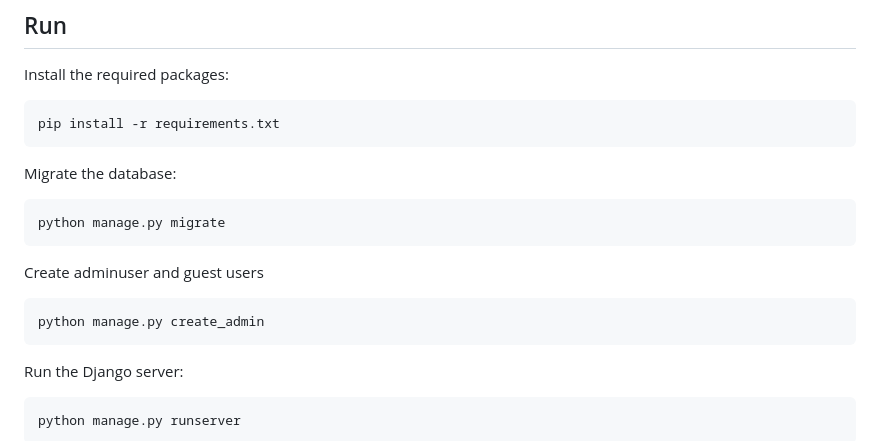
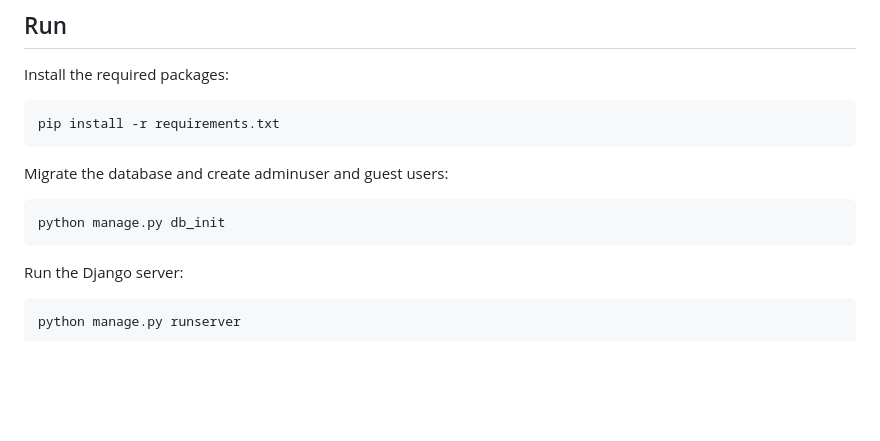
Before and after one commit to brasjo/resopt-backend, a Markdown page: README.md, the part around the change. Rendered like a GitHub page; blank space fills up the shorter version.

Commit message:
Fix README: setup command is db_init, not create_admin
db_init already runs migrate internally before creating the admin/guest
orgs and users, so document it as the one setup step it actually is.

Co-Authored-By: Claude Sonnet 5 <noreply@anthropic.com>

````diff
--- a/README.md
+++ b/README.md
@@ -8,14 +8,9 @@ Install the required packages:
 pip install -r requirements.txt
 ```
 
-Migrate the database:
+Migrate the database and create adminuser and guest users:
 ```bash
-python manage.py migrate
-```
-
-Create adminuser and guest users
-```bash
-python manage.py create_admin
+python manage.py db_init
 ```
 
 Run the Django server:
````
